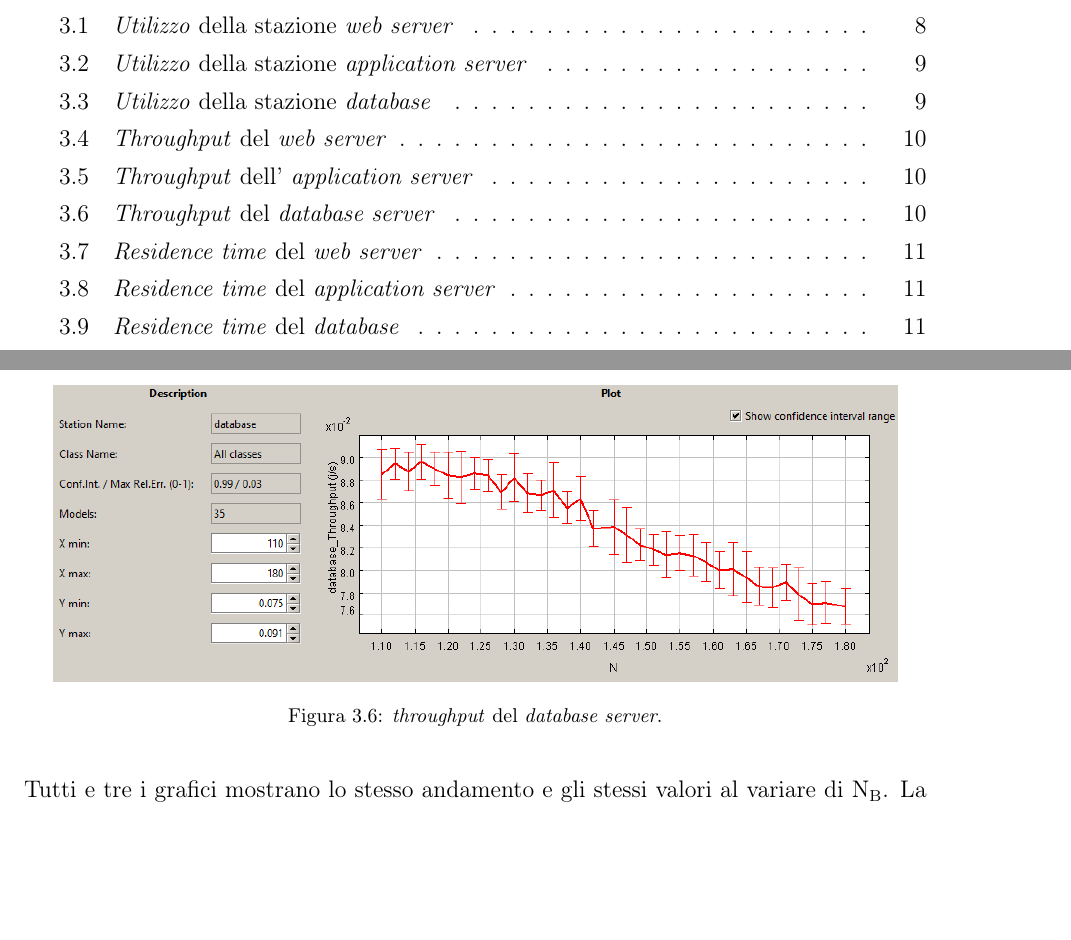
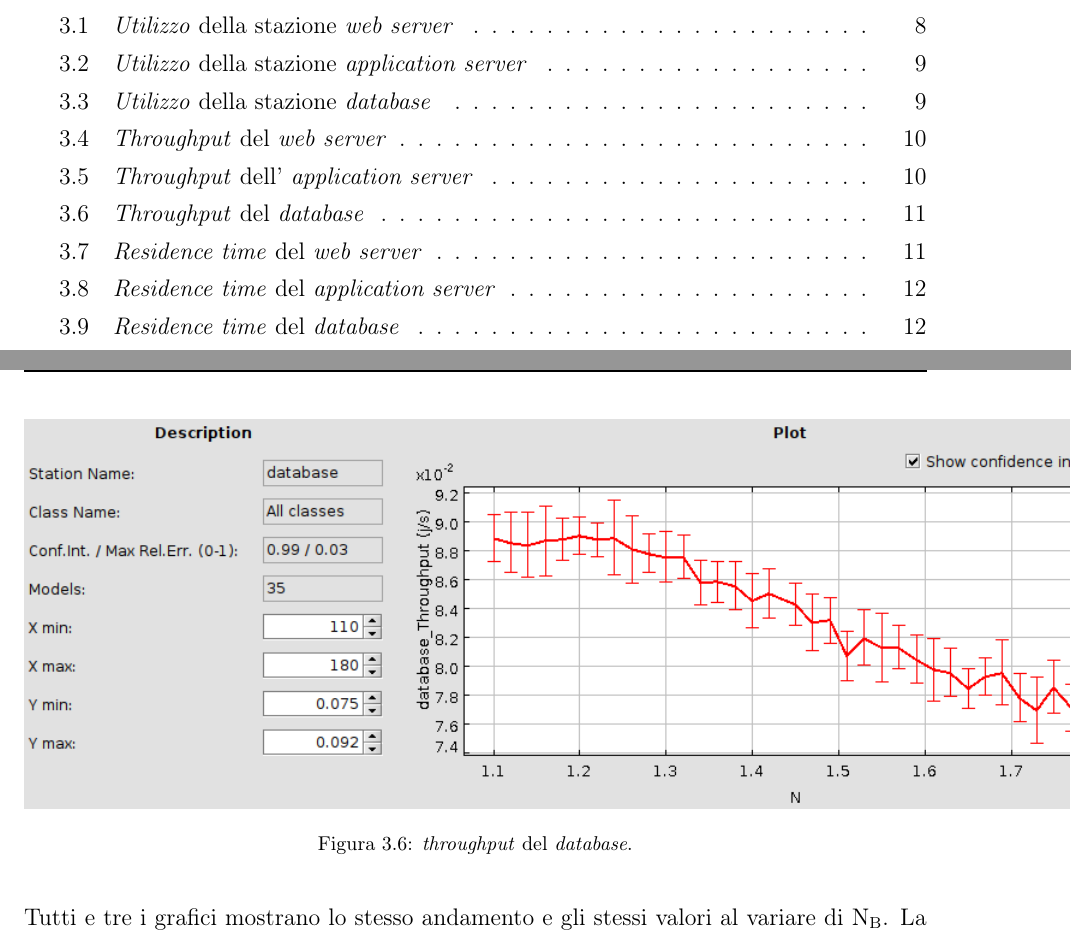
Before and after one commit to EvandroMaddes/cspe_project_E_report, a LaTeX document (src/analisi_delle_performance/analisi_delle_performance.tex): two parts of pages 4 and 14 of 19 before the commit and two parts of pages 4 and 15 of 20 after it, joined at a grey line, cut so that both start at the same text, the shorter picture padded with empty space. The pictures show the PDF file out/relazione.pdf that the author committed with the source.

Commit message:
minor fix - version_4.0

```diff
--- a/src/analisi_delle_performance/analisi_delle_performance.tex
+++ b/src/analisi_delle_performance/analisi_delle_performance.tex
@@ -149,22 +149,22 @@
     Di seguito sono riportati i grafici relativi al \textit{throughput} della soluzione 1.
     \begin{figure}[H]
         \centering
-        \includegraphics[scale = 0.6]{assets/ws_th_1.PNG}\\
+        \includegraphics[scale = 0.6]{assets/ws_th_1.png}\\
         \caption[\textit{Throughput} del \textit{web server}]{\textit{throughput} del \textit{web server}.}
         \label{fig:throughput-time-ws}
     \end{figure}
 
     \begin{figure}[H]
         \centering
-        \includegraphics[scale = 0.6]{assets/as_th_1.PNG}\\
+        \includegraphics[scale = 0.6]{assets/as_th_1.png}\\
         \caption[\textit{Throughput} dell' \textit{application server}]{\textit{throughput} dell' \textit{application server}.}
         \label{fig:throughput-time-as}
     \end{figure}
 
     \begin{figure}[H]
         \centering
-        \includegraphics[scale = 0.6]{assets/db_th_1.PNG}\\
-        \caption[\textit{Throughput} del \textit{database server}]{\textit{throughput} del \textit{database server}.}
+        \includegraphics[scale = 0.6]{assets/db_th_1.png}\\
+        \caption[\textit{Throughput} del \textit{database}]{\textit{throughput} del \textit{database}.}
         \label{fig:throughput-time-db}
     \end{figure}
     Tutti e tre i grafici mostrano lo stesso andamento e gli stessi valori al variare di N\textsubscript{B}.
```
Also changed, not shown: out/relazione.pdf, src/assets/as_th_1.PNG (deleted), src/assets/as_th_1.png (added), src/assets/db_th_1.PNG (deleted), src/assets/db_th_1.png (added), src/assets/ws_th_1.PNG (deleted), src/assets/ws_th_1.png (added).
